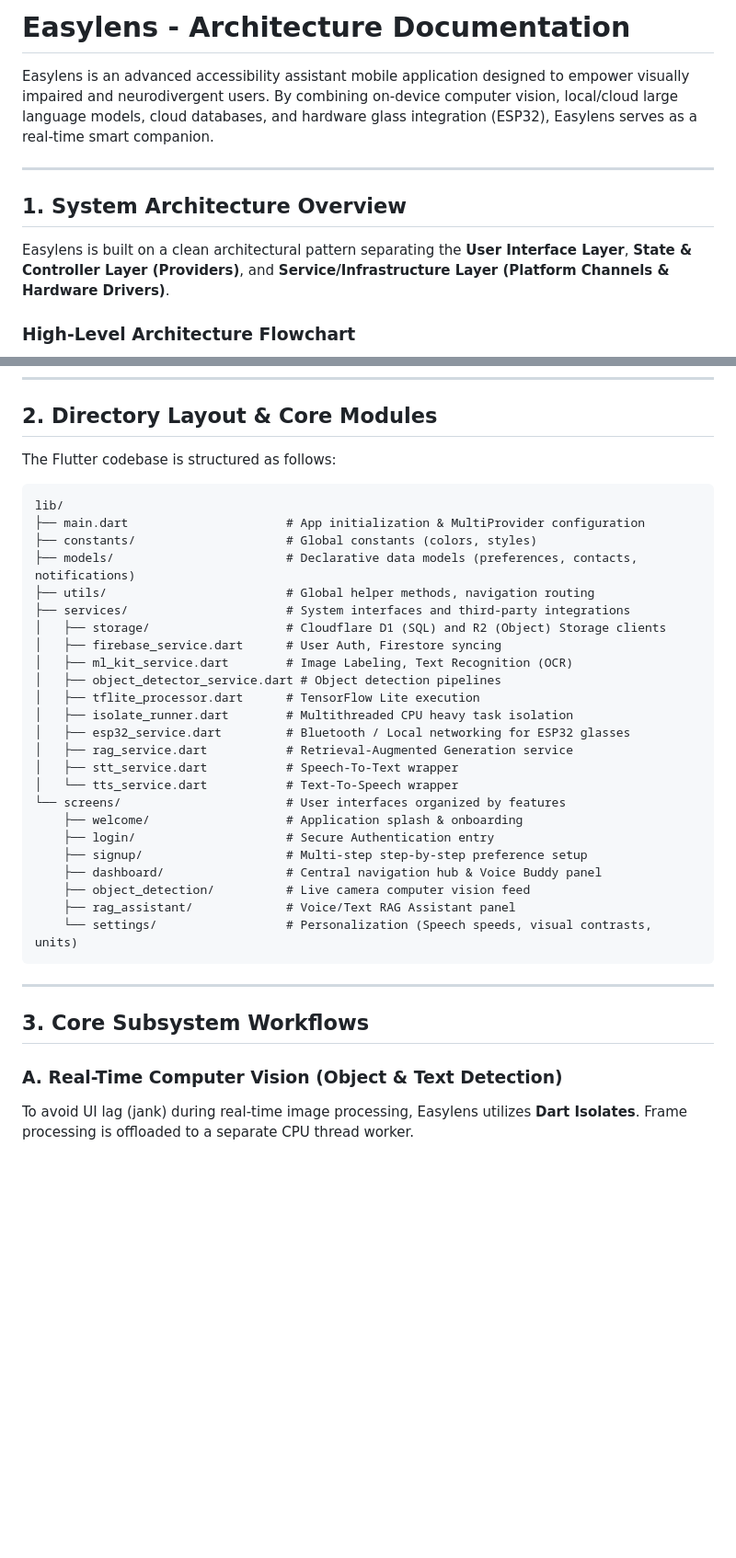
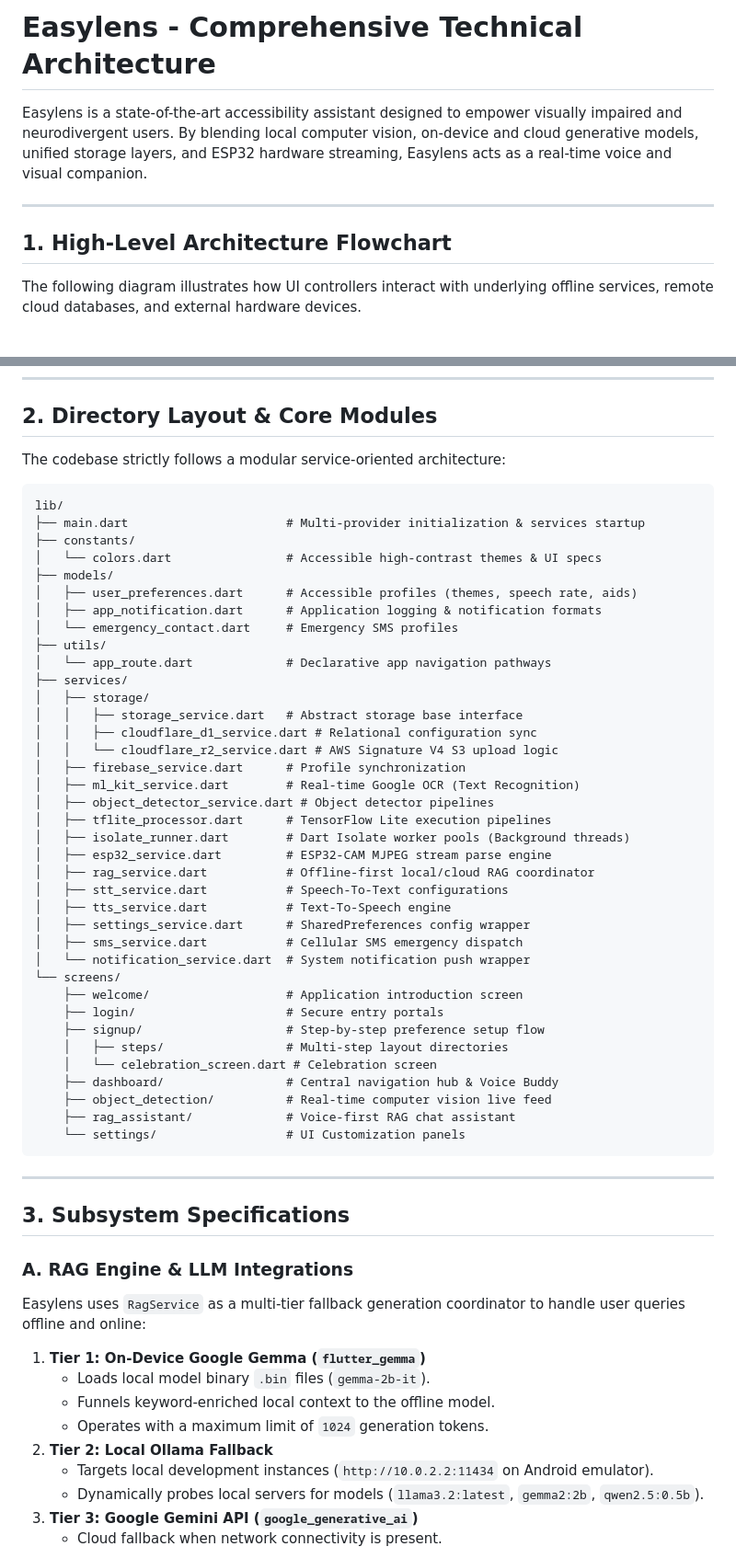
Before and after one commit to Thes-IS-IT/Easylens, a Markdown page: docs/ARCHITECTURE.md, 2 parts joined by grey strips. Shown at 92% size. Drawn GitHub-style; blank space fills up the shorter version.

Commit message:
docs: expand architecture documentation with detailed LLM, storage, and hardware specifications

````diff
--- a/docs/ARCHITECTURE.md
+++ b/docs/ARCHITECTURE.md
@@ -1,14 +1,12 @@
-# Easylens - Architecture Documentation
+# Easylens - Comprehensive Technical Architecture
 
-Easylens is an advanced accessibility assistant mobile application designed to empower visually impaired and neurodivergent users. By combining on-device computer vision, local/cloud large language models, cloud databases, and hardware glass integration (ESP32), Easylens serves as a real-time smart companion.
+Easylens is a state-of-the-art accessibility assistant designed to empower visually impaired and neurodivergent users. By blending local computer vision, on-device and cloud generative models, unified storage layers, and ESP32 hardware streaming, Easylens acts as a real-time voice and visual companion.
 
 ---
 
-## 1. System Architecture Overview
+## 1. High-Level Architecture Flowchart
 
-Easylens is built on a clean architectural pattern separating the **User Interface Layer**, **State & Controller Layer (Providers)**, and **Service/Infrastructure Layer (Platform Channels & Hardware Drivers)**.
-
-### High-Level Architecture Flowchart
+The following diagram illustrates how UI controllers interact with underlying offline services, remote cloud databases, and external hardware devices.
 
 ```mermaid
 graph TD
@@ -40,41 +43,64 @@ graph TD
 
 ## 2. Directory Layout & Core Modules
 
-The Flutter codebase is structured as follows:
+The codebase strictly follows a modular service-oriented architecture:
 
 ```
 lib/
-├── main.dart                      # App initialization & MultiProvider configuration
-├── constants/                     # Global constants (colors, styles)
-├── models/                        # Declarative data models (preferences, contacts, notifications)
-├── utils/                         # Global helper methods, navigation routing
-├── services/                      # System interfaces and third-party integrations
-│   ├── storage/                   # Cloudflare D1 (SQL) and R2 (Object) Storage clients
-│   ├── firebase_service.dart      # User Auth, Firestore syncing
-│   ├── ml_kit_service.dart        # Image Labeling, Text Recognition (OCR)
-│   ├── object_detector_service.dart # Object detection pipelines
-│   ├── tflite_processor.dart      # TensorFlow Lite execution
-│   ├── isolate_runner.dart        # Multithreaded CPU heavy task isolation
-│   ├── esp32_service.dart         # Bluetooth / Local networking for ESP32 glasses
-│   ├── rag_service.dart           # Retrieval-Augmented Generation service
-│   ├── stt_service.dart           # Speech-To-Text wrapper
-│   └── tts_service.dart           # Text-To-Speech wrapper
-└── screens/                       # User interfaces organized by features
-    ├── welcome/                   # Application splash & onboarding
-    ├── login/                     # Secure Authentication entry
-    ├── signup/                    # Multi-step step-by-step preference setup
-    ├── dashboard/                 # Central navigation hub & Voice Buddy panel
-    ├── object_detection/          # Live camera computer vision feed
-    ├── rag_assistant/             # Voice/Text RAG Assistant panel
-    └── settings/                  # Personalization (Speech speeds, visual contrasts, units)
+├── main.dart                      # Multi-provider initialization & services startup
+├── constants/
+│   └── colors.dart                # Accessible high-contrast themes & UI specs
+├── models/
+│   ├── user_preferences.dart      # Accessible profiles (themes, speech rate, aids)
+│   ├── app_notification.dart      # Application logging & notification formats
+│   └── emergency_contact.dart     # Emergency SMS profiles
+├── utils/
+│   └── app_route.dart             # Declarative app navigation pathways
+├── services/
+│   ├── storage/
+│   │   ├── storage_service.dart   # Abstract storage base interface
+│   │   ├── cloudflare_d1_service.dart # Relational configuration sync
+│   │   └── cloudflare_r2_service.dart # AWS Signature V4 S3 upload logic
+│   ├── firebase_service.dart      # Profile synchronization
+│   ├── ml_kit_service.dart        # Real-time Google OCR (Text Recognition)
+│   ├── object_detector_service.dart # Object detector pipelines
+│   ├── tflite_processor.dart      # TensorFlow Lite execution pipelines
+│   ├── isolate_runner.dart        # Dart Isolate worker pools (Background threads)
+│   ├── esp32_service.dart         # ESP32-CAM MJPEG stream parse engine
+│   ├── rag_service.dart           # Offline-first local/cloud RAG coordinator
+│   ├── stt_service.dart           # Speech-To-Text configurations
+│   ├── tts_service.dart           # Text-To-Speech engine
+│   ├── settings_service.dart      # SharedPreferences config wrapper
+│   ├── sms_service.dart           # Cellular SMS emergency dispatch
+│   └── notification_service.dart  # System notification push wrapper
+└── screens/
+    ├── welcome/                   # Application introduction screen
+    ├── login/                     # Secure entry portals
+    ├── signup/                    # Step-by-step preference setup flow
+    │   ├── steps/                 # Multi-step layout directories
+    │   └── celebration_screen.dart # Celebration screen
+    ├── dashboard/                 # Central navigation hub & Voice Buddy
+    ├── object_detection/          # Real-time computer vision live feed
+    ├── rag_assistant/             # Voice-first RAG chat assistant
+    └── settings/                  # UI Customization panels
 ```
 
 ---
 
-## 3. Core Subsystem Workflows
+## 3. Subsystem Specifications
 
-### A. Real-Time Computer Vision (Object & Text Detection)
-To avoid UI lag (jank) during real-time image processing, Easylens utilizes **Dart Isolates**. Frame processing is offloaded to a separate CPU thread worker.
+### A. RAG Engine & LLM Integrations
+Easylens uses `RagService` as a multi-tier fallback generation coordinator to handle user queries offline and online:
+
+1.  **Tier 1: On-Device Google Gemma (`flutter_gemma`)**
+    *   Loads local model binary `.bin` files (`gemma-2b-it`).
+    *   Funnels keyword-enriched local context to the offline model.
+    *   Operates with a maximum limit of `1024` generation tokens.
+2.  **Tier 2: Local Ollama Fallback**
+    *   Targets local development instances (`http://10.0.2.2:11434` on Android emulator).
+    *   Dynamically probes local servers for models (`llama3.2:latest`, `gemma2:2b`, `qwen2.5:0.5b`).
+3.  **Tier 3: Google Gemini API (`google_generative_ai`)**
+    *   Cloud fallback when network connectivity is present.
 
 ```mermaid
 sequenceDiagram
````
Also changed, not shown: other parts of docs/ARCHITECTURE.md (+45 -43 lines).
